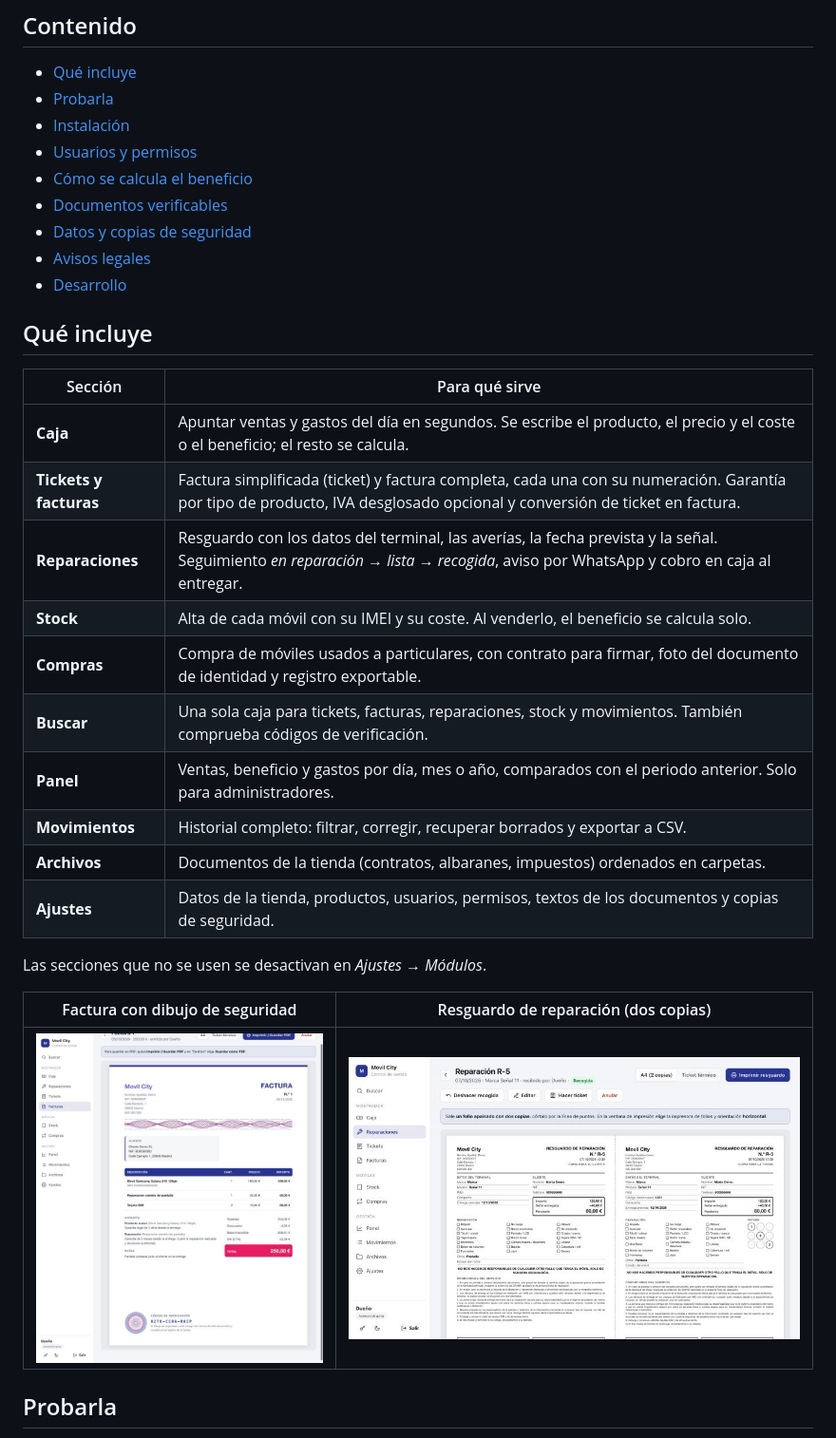
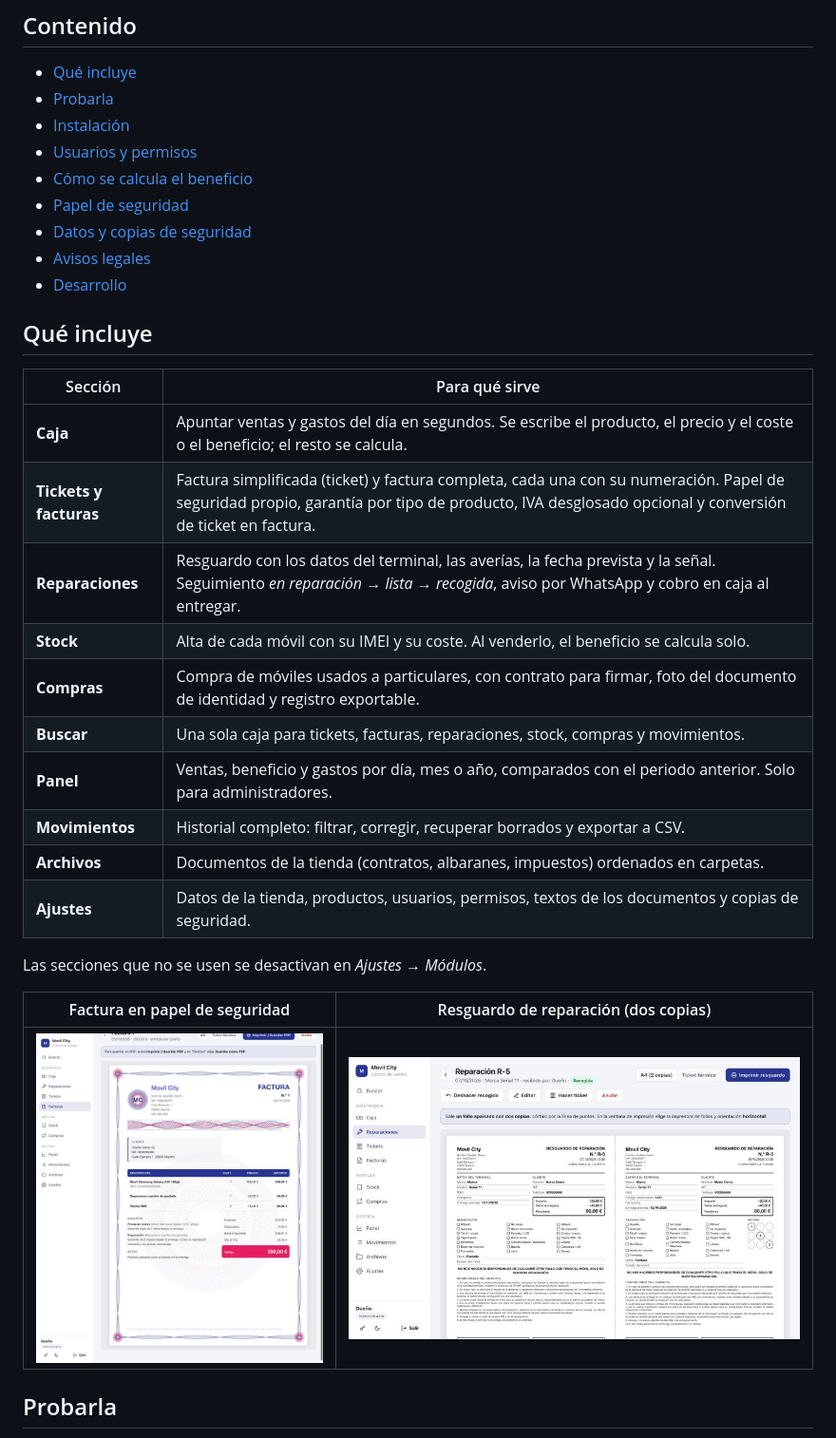
Before and after one commit to HackDuck3/movilcity-ventas, a Markdown page: README.md, the part around one of its changes. Shown at 95% size. Rendered like a GitHub page; pictures changed too: docs/img/factura.jpg.

```diff
--- a/README.md
+++ b/README.md
@@ -13,7 +13,7 @@ Se instala en un servidor propio (Umbrel, Docker o una Raspberry Pi) y se usa de
 - [Instalación](#instalación)
 - [Usuarios y permisos](#usuarios-y-permisos)
 - [Cómo se calcula el beneficio](#cómo-se-calcula-el-beneficio)
-- [Documentos verificables](#documentos-verificables)
+- [Papel de seguridad](#papel-de-seguridad)
 - [Datos y copias de seguridad](#datos-y-copias-de-seguridad)
 - [Avisos legales](#avisos-legales)
 - [Desarrollo](#desarrollo)
@@ -23,11 +23,11 @@ Se instala en un servidor propio (Umbrel, Docker o una Raspberry Pi) y se usa de
 | Sección | Para qué sirve |
 |---|---|
 | **Caja** | Apuntar ventas y gastos del día en segundos. Se escribe el producto, el precio y el coste o el beneficio; el resto se calcula. |
-| **Tickets y facturas** | Factura simplificada (ticket) y factura completa, cada una con su numeración. Garantía por tipo de producto, IVA desglosado opcional y conversión de ticket en factura. |
+| **Tickets y facturas** | Factura simplificada (ticket) y factura completa, cada una con su numeración. Papel de seguridad propio, garantía por tipo de producto, IVA desglosado opcional y conversión de ticket en factura. |
 | **Reparaciones** | Resguardo con los datos del terminal, las averías, la fecha prevista y la señal. Seguimiento *en reparación → lista → recogida*, aviso por WhatsApp y cobro en caja al entregar. |
 | **Stock** | Alta de cada móvil con su IMEI y su coste. Al venderlo, el beneficio se calcula solo. |
 | **Compras** | Compra de móviles usados a particulares, con contrato para firmar, foto del documento de identidad y registro exportable. |
-| **Buscar** | Una sola caja para tickets, facturas, reparaciones, stock y movimientos. También comprueba códigos de verificación. |
+| **Buscar** | Una sola caja para tickets, facturas, reparaciones, stock, compras y movimientos. |
 | **Panel** | Ventas, beneficio y gastos por día, mes o año, comparados con el periodo anterior. Solo para administradores. |
 | **Movimientos** | Historial completo: filtrar, corregir, recuperar borrados y exportar a CSV. |
 | **Archivos** | Documentos de la tienda (contratos, albaranes, impuestos) ordenados en carpetas. |
@@ -35,7 +35,7 @@ Se instala en un servidor propio (Umbrel, Docker o una Raspberry Pi) y se usa de
 
 Las secciones que no se usen se desactivan en *Ajustes → Módulos*.
 
-| Factura con dibujo de seguridad | Resguardo de reparación (dos copias) |
+| Factura en papel de seguridad | Resguardo de reparación (dos copias) |
 |---|---|
 | ![Factura](docs/img/factura.jpg) | ![Resguardo de reparación](docs/img/reparacion.jpg) |
 
```
Also changed, not shown: other parts of README.md (+9 -9 lines), docs/ARQUITECTURA.md (+6 -7 lines), 11 other files.
